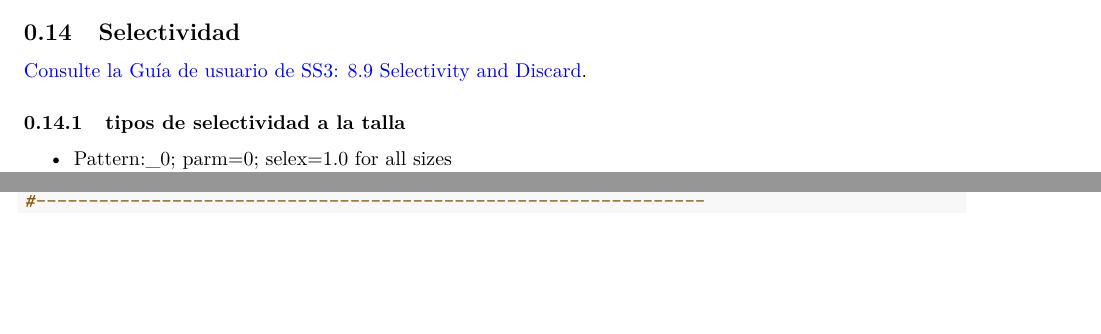
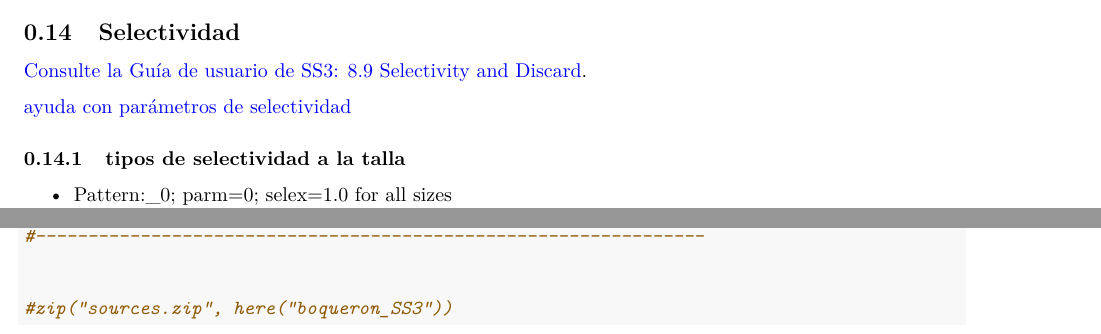
Before and after one commit to mariazuba/SS3_ane27.9a, an R Markdown document (Formato_contro.ss.Rmd): two parts of pages 24 and 33 of 33, joined at a grey line, cut so that both start at the same text, the shorter picture padded with empty space. Rendered offline with R 4.5, knitr and Pandoc, then LaTeX, with nearby package versions; some code elsewhere in the file could not run offline.

Commit message:
Incluyo línea en R para guardar archivo .zip.

````diff
--- a/Formato_contro.ss.Rmd
+++ b/Formato_contro.ss.Rmd
@@ -942,6 +942,7 @@ ctl1$Q_parms
 [Consulte la Guía de usuario de SS3: 8.9 Selectivity and Discard](https://nmfs-stock-synthesis.github.io/doc/SS330_User_Manual.html#selectivity-and-discard).
 
 
+[ayuda con parámetros de selectividad](https://connect.fisheries.noaa.gov/ss3-helper/)
 
 ### tipos de selectividad a la talla
 
@@ -1331,4 +1332,8 @@ r4ss::SS_writectl(ctl1,
                   outfile=here(dirname.mod,"control.ss"),
                   overwrite = TRUE)
 #----------------------------------------------------------------
+
+
+#zip("sources.zip", here("boqueron_SS3"))
+
 ```
````
Also changed, not shown: Formato_contro.ss.pdf, 1 other file.
